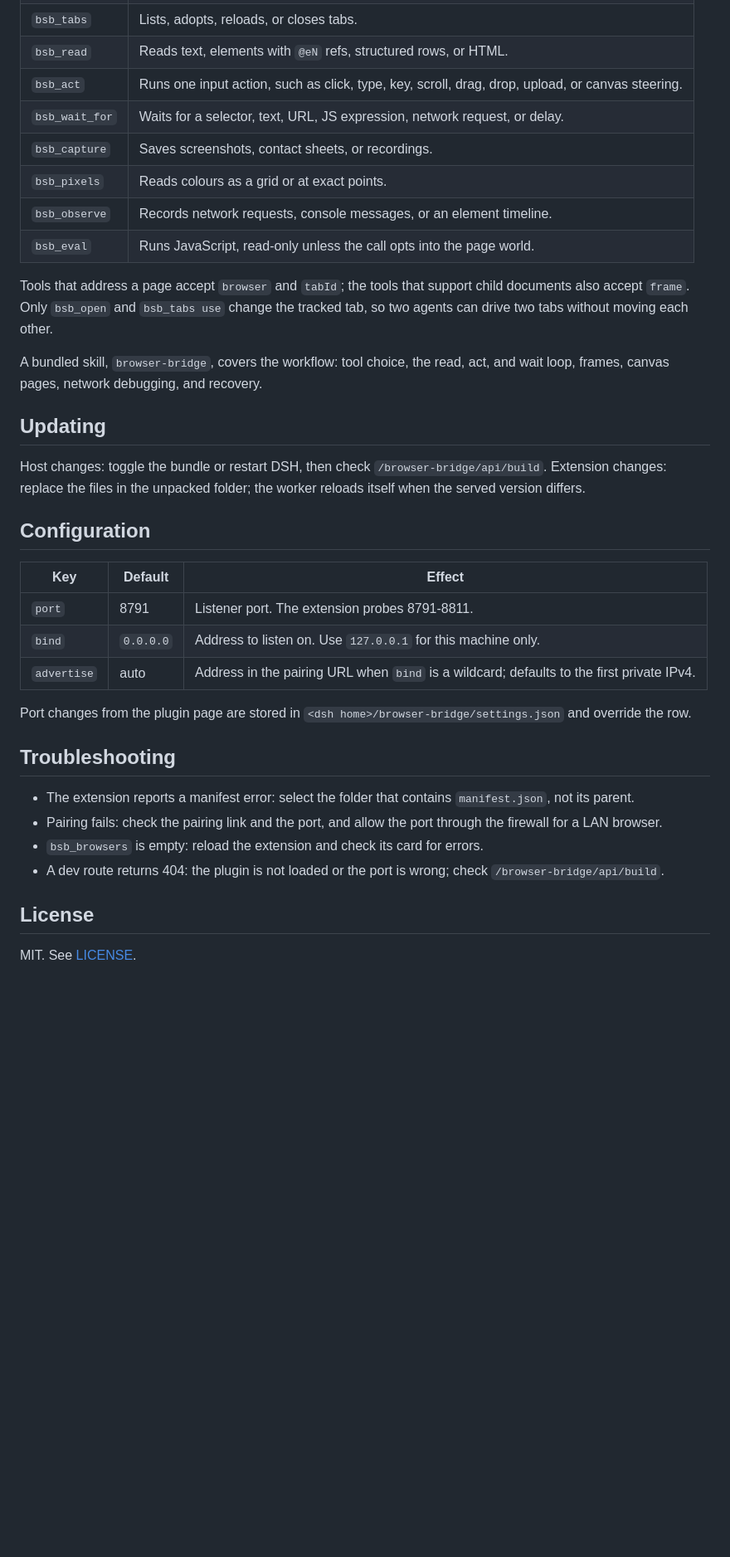
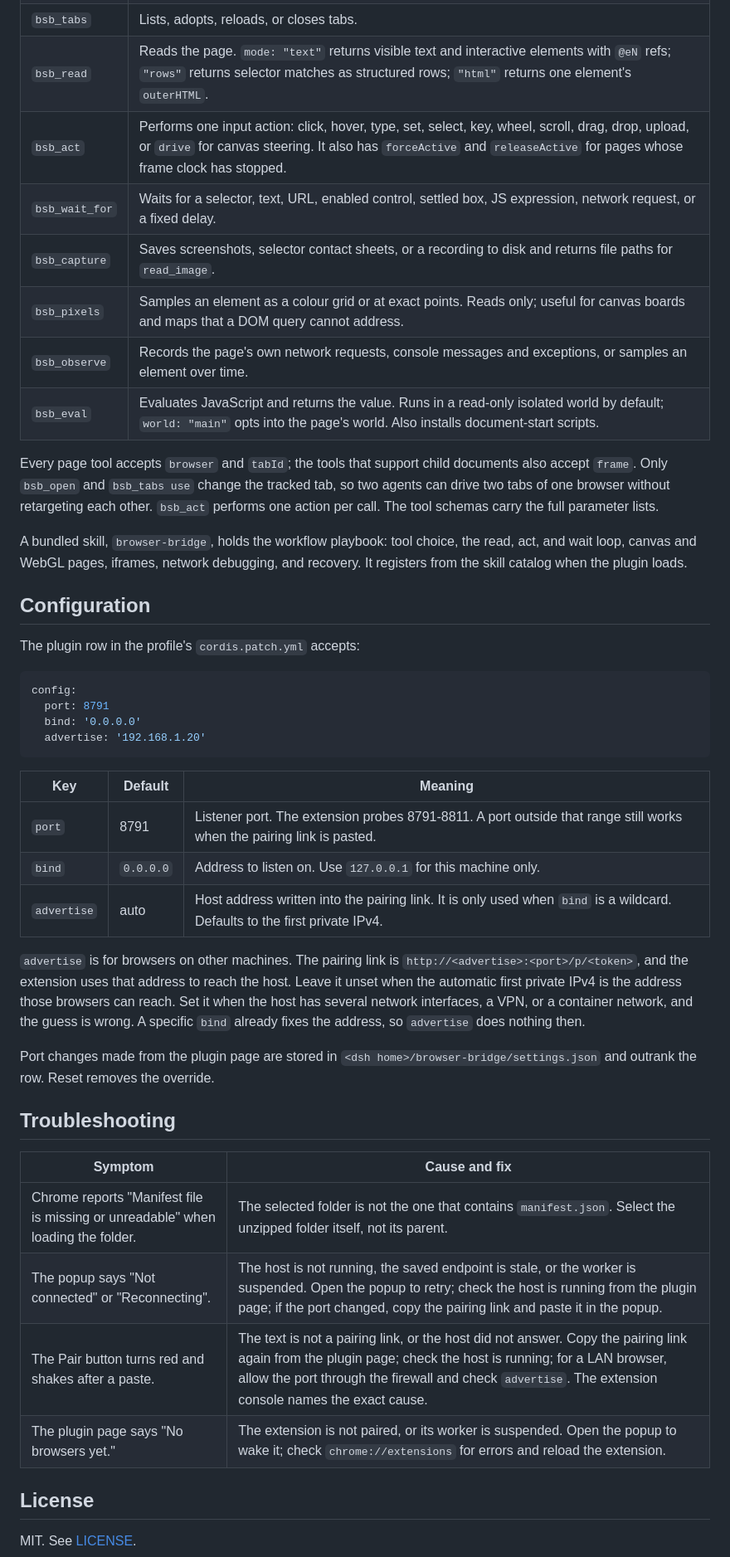
Before and after one commit to C4Hy0/dsh-browser-bridge, a Markdown page: README.md, the part around one of its changes. Shown at 83% size. Drawn GitHub-style; blank space fills up the shorter version.

````diff
--- a/README.md
+++ b/README.md
@@ -65,45 +104,58 @@ example `Chrome/157.0.8103.38`.
 | `bsb_tabs` | Lists, adopts, reloads, or closes tabs. |
-| `bsb_read` | Reads text, elements with `@eN` refs, structured rows, or HTML. |
-| `bsb_act` | Runs one input action, such as click, type, key, scroll, drag, drop, upload, or canvas steering. |
-| `bsb_wait_for` | Waits for a selector, text, URL, JS expression, network request, or delay. |
-| `bsb_capture` | Saves screenshots, contact sheets, or recordings. |
-| `bsb_pixels` | Reads colours as a grid or at exact points. |
-| `bsb_observe` | Records network requests, console messages, or an element timeline. |
-| `bsb_eval` | Runs JavaScript, read-only unless the call opts into the page world. |
+| `bsb_read` | Reads the page. `mode: "text"` returns visible text and interactive elements with `@eN` refs; `"rows"` returns selector matches as structured rows; `"html"` returns one element's `outerHTML`. |
+| `bsb_act` | Performs one input action: click, hover, type, set, select, key, wheel, scroll, drag, drop, upload, or `drive` for canvas steering. It also has `forceActive` and `releaseActive` for pages whose frame clock has stopped. |
+| `bsb_wait_for` | Waits for a selector, text, URL, enabled control, settled box, JS expression, network request, or a fixed delay. |
+| `bsb_capture` | Saves screenshots, selector contact sheets, or a recording to disk and returns file paths for `read_image`. |
+| `bsb_pixels` | Samples an element as a colour grid or at exact points. Reads only; useful for canvas boards and maps that a DOM query cannot address. |
+| `bsb_observe` | Records the page's own network requests, console messages and exceptions, or samples an element over time. |
+| `bsb_eval` | Evaluates JavaScript and returns the value. Runs in a read-only isolated world by default; `world: "main"` opts into the page's world. Also installs document-start scripts. |
 
-Tools that address a page accept `browser` and `tabId`; the tools that support
-child documents also accept `frame`. Only `bsb_open` and `bsb_tabs use` change the
-tracked tab, so two agents can drive two tabs without moving each other.
+Every page tool accepts `browser` and `tabId`; the tools that support child
+documents also accept `frame`. Only `bsb_open` and `bsb_tabs use` change the
+tracked tab, so two agents can drive two tabs of one browser without retargeting
+each other. `bsb_act` performs one action per call. The tool schemas carry the
+full parameter lists.
 
-A bundled skill, `browser-bridge`, covers the workflow: tool choice, the read,
-act, and wait loop, frames, canvas pages, network debugging, and recovery.
-
-## Updating
-
-Host changes: toggle the bundle or restart DSH, then check
-`/browser-bridge/api/build`. Extension changes: replace the files in the unpacked
-folder; the worker reloads itself when the served version differs.
+A bundled skill, `browser-bridge`, holds the workflow playbook: tool choice, the
+read, act, and wait loop, canvas and WebGL pages, iframes, network debugging, and
+recovery. It registers from the skill catalog when the plugin loads.
 
 ## Configuration
 
-| Key | Default | Effect |
+The plugin row in the profile's `cordis.patch.yml` accepts:
+
+```yaml
+config:
+  port: 8791
+  bind: '0.0.0.0'
+  advertise: '192.168.1.20'
+```
+
+| Key | Default | Meaning |
 | --- | --- | --- |
-| `port` | 8791 | Listener port. The extension probes 8791-8811. |
+| `port` | 8791 | Listener port. The extension probes 8791-8811. A port outside that range still works when the pairing link is pasted. |
 | `bind` | `0.0.0.0` | Address to listen on. Use `127.0.0.1` for this machine only. |
-| `advertise` | auto | Address in the pairing URL when `bind` is a wildcard; defaults to the first private IPv4. |
+| `advertise` | auto | Host address written into the pairing link. It is only used when `bind` is a wildcard. Defaults to the first private IPv4. |
 
-Port changes from the plugin page are stored in
-`<dsh home>/browser-bridge/settings.json` and override the row.
+`advertise` is for browsers on other machines. The pairing link is
+`http://<advertise>:<port>/p/<token>`, and the extension uses that address to
+reach the host. Leave it unset when the automatic first private IPv4 is the
+address those browsers can reach. Set it when the host has several network
+interfaces, a VPN, or a container network, and the guess is wrong. A specific
+`bind` already fixes the address, so `advertise` does nothing then.
+
+Port changes made from the plugin page are stored in
+`<dsh home>/browser-bridge/settings.json` and outrank the row. Reset removes the
+override.
 
 ## Troubleshooting
 
-- The extension reports a manifest error: select the folder that contains
-  `manifest.json`, not its parent.
-- Pairing fails: check the pairing link and the port, and allow the port through
-  the firewall for a LAN browser.
-- `bsb_browsers` is empty: reload the extension and check its card for errors.
-- A dev route returns 404: the plugin is not loaded or the port is wrong; check
-  `/browser-bridge/api/build`.
+| Symptom | Cause and fix |
+| --- | --- |
+| Chrome reports "Manifest file is missing or unreadable" when loading the folder. | The selected folder is not the one that contains `manifest.json`. Select the unzipped folder itself, not its parent. |
+| The popup says "Not connected" or "Reconnecting". | The host is not running, the saved endpoint is stale, or the worker is suspended. Open the popup to retry; check the host is running from the plugin page; if the port changed, copy the pairing link and paste it in the popup. |
+| The Pair button turns red and shakes after a paste. | The text is not a pairing link, or the host did not answer. Copy the pairing link again from the plugin page; check the host is running; for a LAN browser, allow the port through the firewall and check `advertise`. The extension console names the exact cause. |
+| The plugin page says "No browsers yet." | The extension is not paired, or its worker is suspended. Open the popup to wake it; check `chrome://extensions` for errors and reload the extension. |
 
 ## License
 
````
Also changed, not shown: other parts of README.md (+62 -23 lines), CHANGELOG.md (+5 -2 lines), docs/RELEASING.md (+1 -1 lines), docs/images/plugin-page.png (added), 4 other files.
